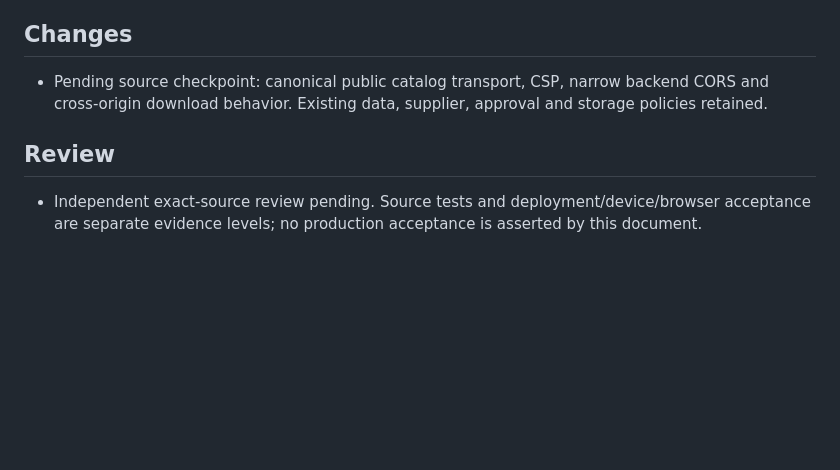
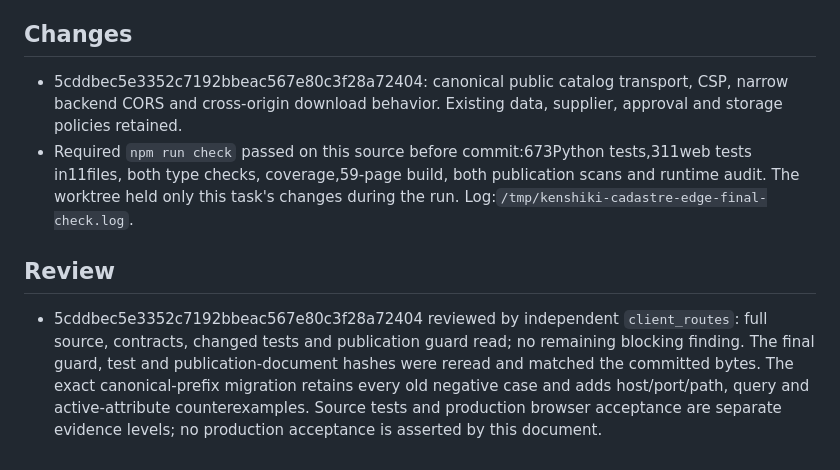
Before and after one commit to Kenshiki-Labs/state-id-harvester, a Markdown page: docs/features/canonical-edge-catalog.md, the part around the change. Drawn GitHub-style; blank space fills up the shorter version.

Commit message:
docs: record reviewed canonical catalog candidate

```diff
--- a/docs/features/canonical-edge-catalog.md
+++ b/docs/features/canonical-edge-catalog.md
@@ -49,10 +49,17 @@ administrative automation must have a reviewed ingress before backend public acc
 
 ## Changes
 
-- Pending source checkpoint: canonical public catalog transport, CSP, narrow backend CORS and
+- 5cddbec5e3352c7192bbeac567e80c3f28a72404: canonical public catalog transport, CSP, narrow backend CORS and
   cross-origin download behavior. Existing data, supplier, approval and storage policies retained.
+- Required `npm run check` passed on this source before commit:673Python tests,311web tests in11files,
+  both type checks, coverage,59-page build, both publication scans and runtime audit. The worktree
+  held only this task's changes during the run. Log:`/tmp/kenshiki-cadastre-edge-final-check.log`.
 
 ## Review
 
-- Independent exact-source review pending. Source tests and deployment/device/browser acceptance
-  are separate evidence levels; no production acceptance is asserted by this document.
+- 5cddbec5e3352c7192bbeac567e80c3f28a72404 reviewed by independent `client_routes`: full source,
+  contracts, changed tests and publication guard read; no remaining blocking finding. The final
+  guard, test and publication-document hashes were reread and matched the committed bytes.
+  The exact canonical-prefix migration retains every old negative case and adds host/port/path,
+  query and active-attribute counterexamples. Source tests and production browser acceptance are
+  separate evidence levels; no production acceptance is asserted by this document.
```
